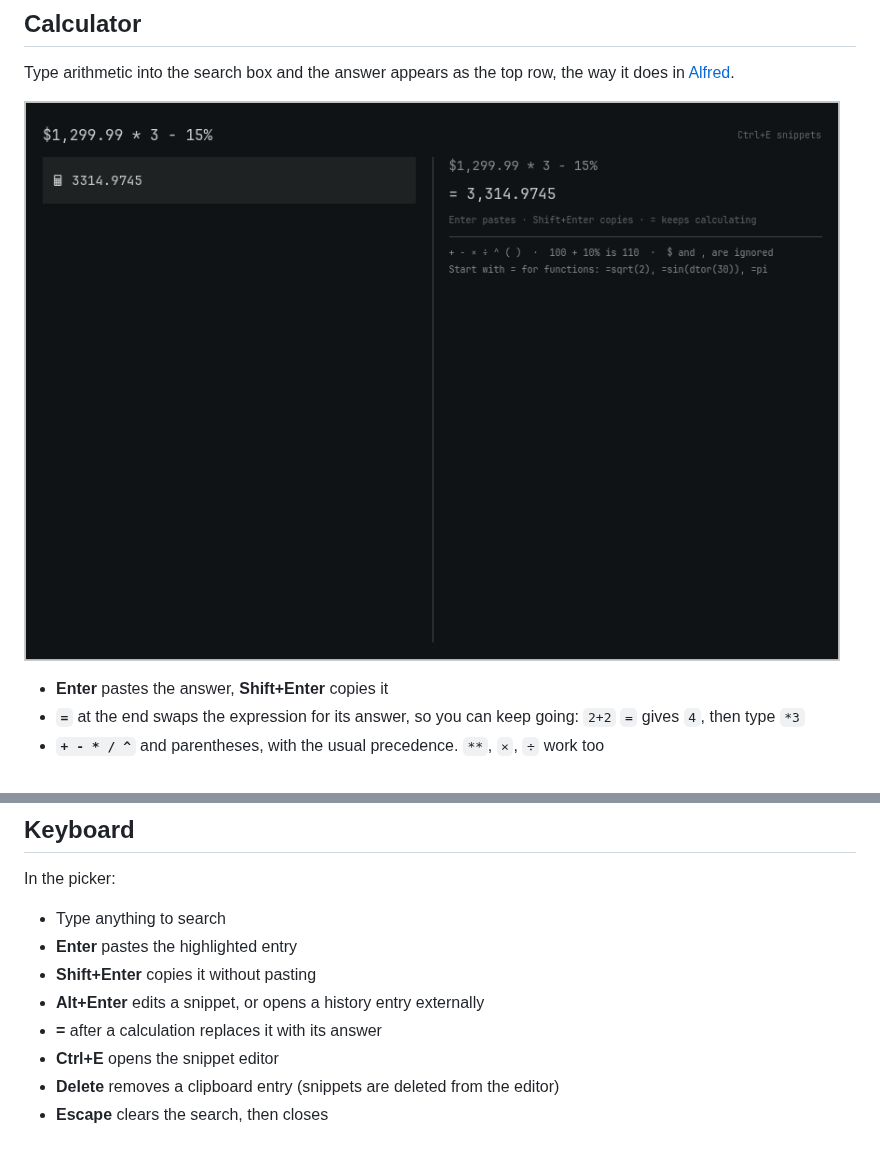
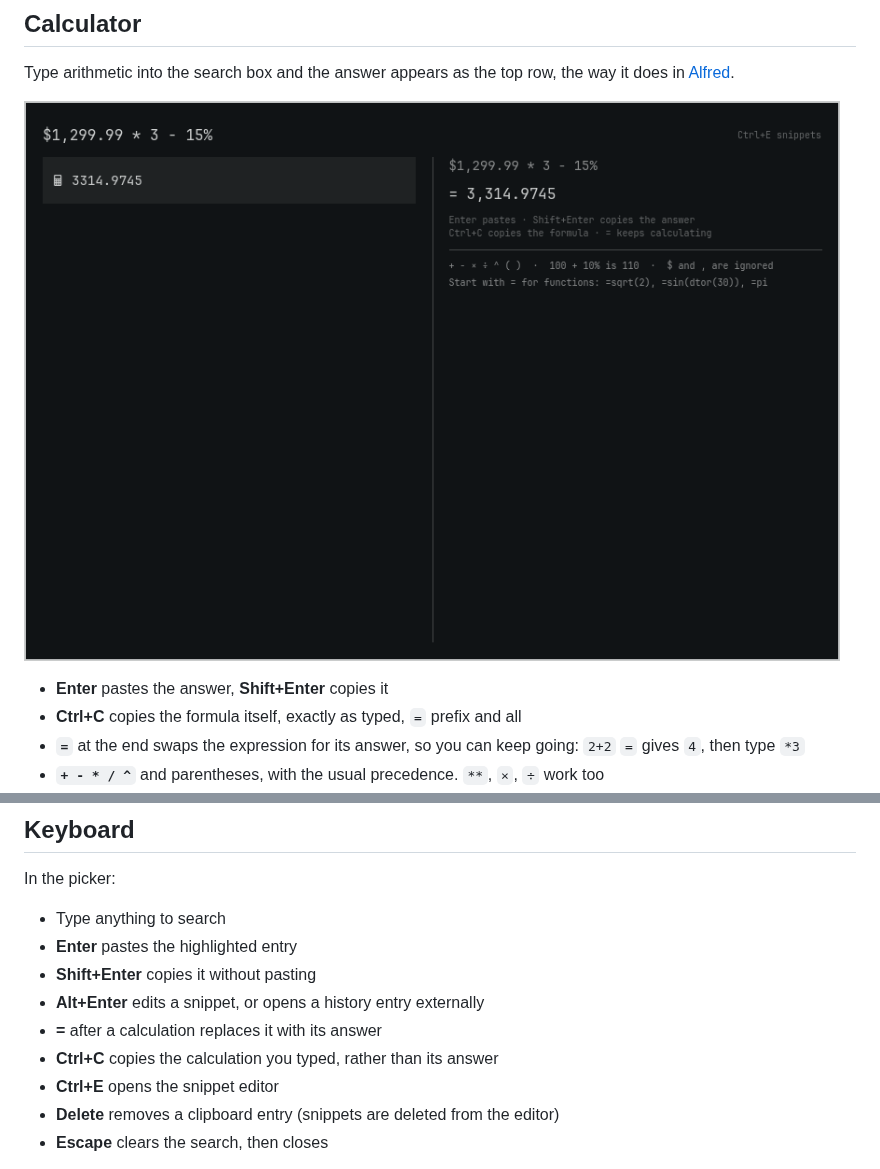
Before and after one commit to prohner/omarchy-snippets, a Markdown page: README.md, 2 parts joined by grey strips. Drawn GitHub-style; pictures changed too: docs/calculator.png.

Commit message:
Copy the formula with Ctrl+C
Ctrl+C in the picker copies the calculation exactly as typed, = prefix
and all, rather than its answer, and closes the picker as Shift+Enter
does. It only acts while the search box holds a calculation; during an
ordinary search it does nothing. The key hint under an answer now says
so, split over two lines so it no longer wraps mid-phrase.

Co-Authored-By: Claude Opus 5.5 <noreply@anthropic.com>

```diff
--- a/README.md
+++ b/README.md
@@ -60,6 +60,7 @@ way it does in [Alfred](https://www.alfredapp.com/help/features/calculator/).
 ![Calculator](docs/calculator.png)
 
 - **Enter** pastes the answer, **Shift+Enter** copies it
+- **Ctrl+C** copies the formula itself, exactly as typed, `=` prefix and all
 - **`=`** at the end swaps the expression for its answer, so you can keep going:
   `2+2` `=` gives `4`, then type `*3`
 - **`+ - * / ^`** and parentheses, with the usual precedence. `**`, `×`, `÷` work
@@ -104,6 +105,7 @@ In the picker:
 - **Shift+Enter** copies it without pasting
 - **Alt+Enter** edits a snippet, or opens a history entry externally
 - **=** after a calculation replaces it with its answer
+- **Ctrl+C** copies the calculation you typed, rather than its answer
 - **Ctrl+E** opens the snippet editor
 - **Delete** removes a clipboard entry (snippets are deleted from the editor)
 - **Escape** clears the search, then closes
```
Also changed, not shown: 3 other files.
